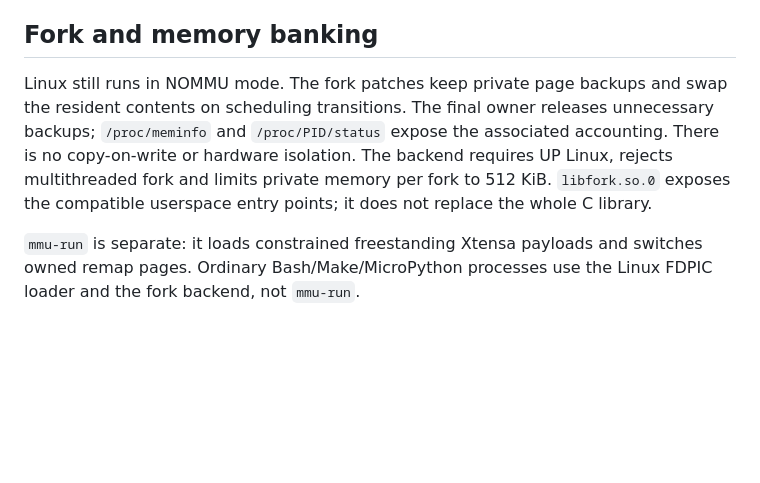
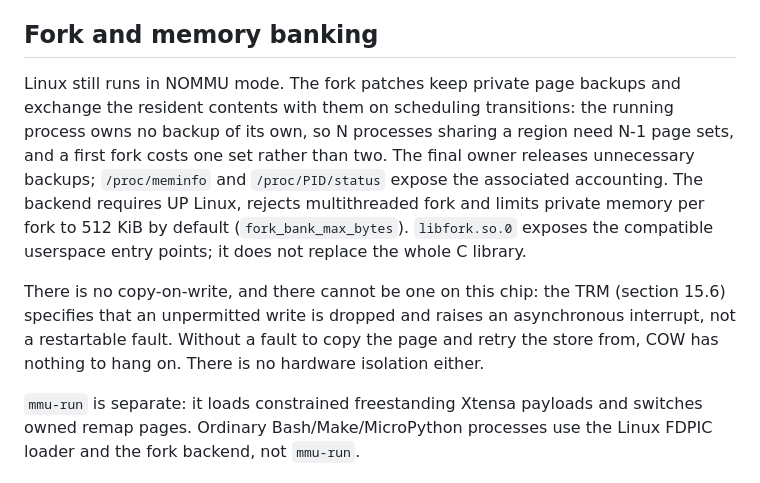
Before and after one commit to paulneja/Linux-on-esp32-S3, a Markdown page: ARCHITECTURE.md, the part around the change. Drawn GitHub-style; blank space fills up the shorter version.

Commit message:
Explain swap banking and write down why there is no copy-on-write
The fork README and ARCHITECTURE.md described the old model, one backup per
process and roughly 3D for two processes with D bytes private. Under swap
banking it is 2D, and the numbers measured on the board are there instead of
a prediction.

The COW limit is stated with its source rather than as folklore: the ESP32-S3
TRM says in section 15.6 that an unpermitted write fails and raises an
interrupt -- asynchronous, with only the first violation logged -- so there is
no restartable fault to copy a page and retry a store from. That is a property
of the chip, not of this implementation.

```diff
--- a/ARCHITECTURE.md
+++ b/ARCHITECTURE.md
@@ -105,12 +105,20 @@ hostapd fits and works. SoftAP remains unsupported.
 ## Fork and memory banking
 
 Linux still runs in NOMMU mode. The fork patches keep private page backups
-and swap the resident contents on scheduling transitions. The final owner
-releases unnecessary backups; `/proc/meminfo` and `/proc/PID/status` expose
-the associated accounting. There is no copy-on-write or hardware isolation.
-The backend requires UP Linux, rejects multithreaded fork and limits private
-memory per fork to 512 KiB. `libfork.so.0` exposes the compatible userspace
-entry points; it does not replace the whole C library.
+and exchange the resident contents with them on scheduling transitions: the
+running process owns no backup of its own, so N processes sharing a region
+need N-1 page sets, and a first fork costs one set rather than two. The final
+owner releases unnecessary backups; `/proc/meminfo` and `/proc/PID/status`
+expose the associated accounting. The backend requires UP Linux, rejects
+multithreaded fork and limits private memory per fork to 512 KiB by default
+(`fork_bank_max_bytes`). `libfork.so.0` exposes the compatible userspace entry
+points; it does not replace the whole C library.
+
+There is no copy-on-write, and there cannot be one on this chip: the TRM
+(section 15.6) specifies that an unpermitted write is dropped and raises an
+asynchronous interrupt, not a restartable fault. Without a fault to copy the
+page and retry the store from, COW has nothing to hang on. There is no
+hardware isolation either.
 
 `mmu-run` is separate: it loads constrained freestanding Xtensa payloads and
 switches owned remap pages. Ordinary Bash/Make/MicroPython processes use the
```
Also changed, not shown: 1 other file.
